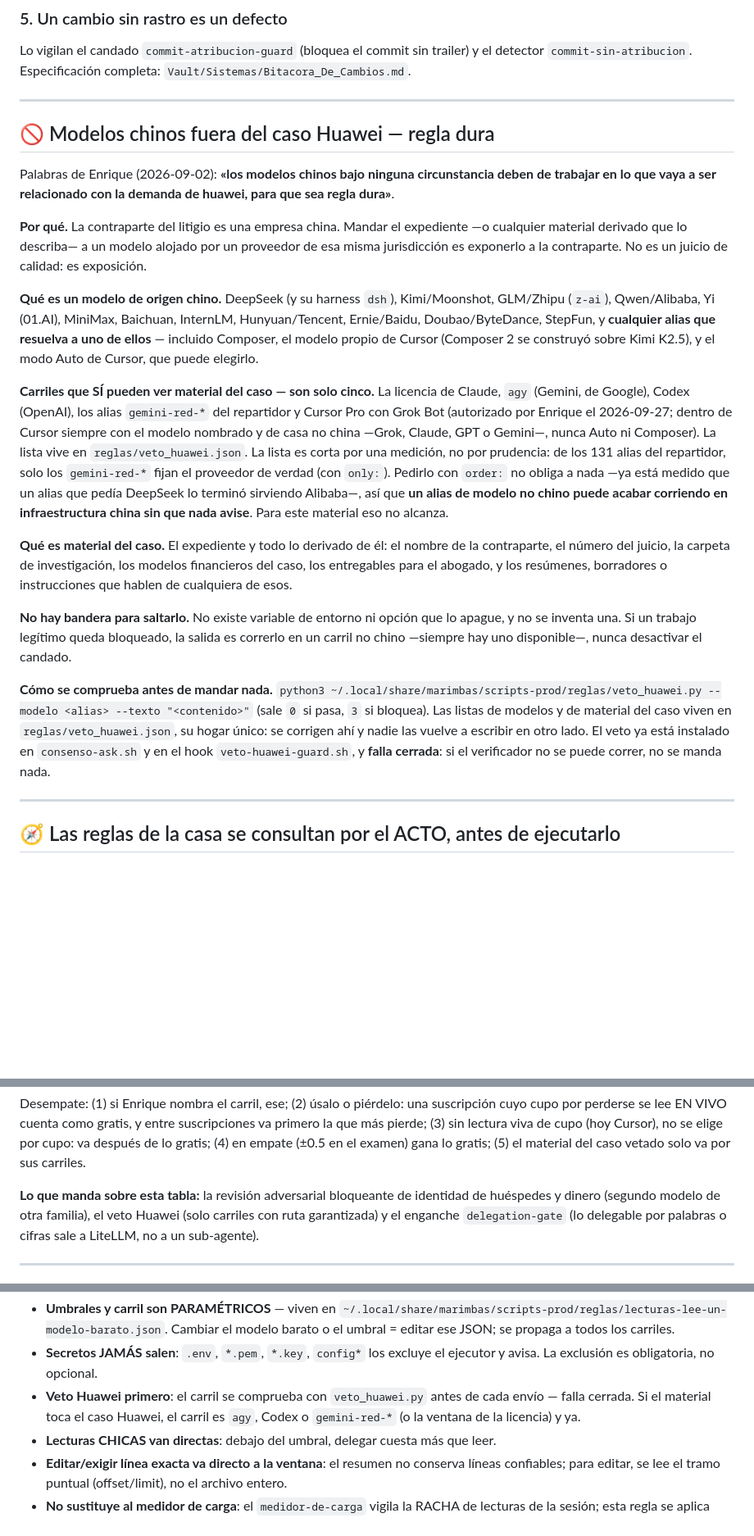
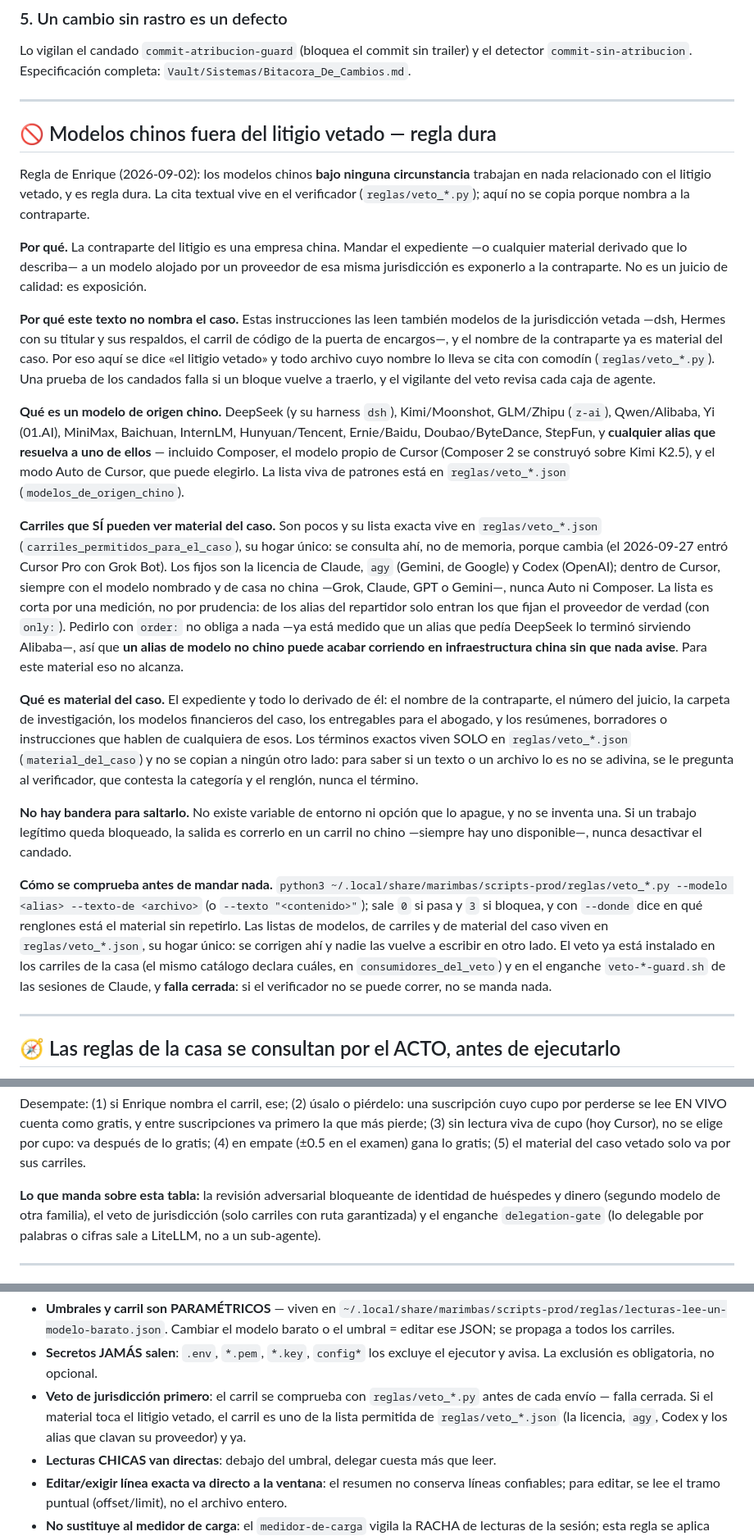
Before and after one commit to marimbashome/vault-graph, a Markdown page: CLAUDE.md, 3 parts joined by grey strips. Shown at 82% size. Drawn GitHub-style; blank space fills up the shorter version.

```diff
--- a/CLAUDE.md
+++ b/CLAUDE.md
@@ -84,44 +84,57 @@ Lo vigilan el candado `commit-atribucion-guard` (bloquea el commit sin trailer)
 
 ---
 
-<!-- BEGIN REGLA-VETO-MODELOS-CHINOS sha=c02548889f03 · generado por Codigo/scripts/sync-regla-atribucion.py · NO editar a mano -->
-## 🚫 Modelos chinos fuera del caso Huawei — regla dura
+<!-- BEGIN REGLA-VETO-MODELOS-CHINOS sha=730397e37818 · generado por Codigo/scripts/sync-regla-atribucion.py · NO editar a mano -->
+## 🚫 Modelos chinos fuera del litigio vetado — regla dura
 
-Palabras de Enrique (2026-09-02): **«los modelos chinos bajo ninguna circunstancia deben de trabajar
-en lo que vaya a ser relacionado con la demanda de huawei, para que sea regla dura»**.
+Regla de Enrique (2026-09-02): los modelos chinos **bajo ninguna circunstancia** trabajan en nada
+relacionado con el litigio vetado, y es regla dura. La cita textual vive en el verificador
+(`reglas/veto_*.py`); aquí no se copia porque nombra a la contraparte.
 
 **Por qué.** La contraparte del litigio es una empresa china. Mandar el expediente —o cualquier
 material derivado que lo describa— a un modelo alojado por un proveedor de esa misma jurisdicción es
 exponerlo a la contraparte. No es un juicio de calidad: es exposición.
 
+**Por qué este texto no nombra el caso.** Estas instrucciones las leen también modelos de la
+jurisdicción vetada —dsh, Hermes con su titular y sus respaldos, el carril de código de la puerta de
+encargos—, y el nombre de la contraparte ya es material del caso. Por eso aquí se dice «el litigio
+vetado» y todo archivo cuyo nombre lo lleva se cita con comodín (`reglas/veto_*.py`). Una prueba de
+los candados falla si un bloque vuelve a traerlo, y el vigilante del veto revisa cada caja de agente.
+
 **Qué es un modelo de origen chino.** DeepSeek (y su harness `dsh`), Kimi/Moonshot, GLM/Zhipu
 (`z-ai`), Qwen/Alibaba, Yi (01.AI), MiniMax, Baichuan, InternLM, Hunyuan/Tencent, Ernie/Baidu,
 Doubao/ByteDance, StepFun, y **cualquier alias que resuelva a uno de ellos** — incluido Composer, el
 modelo propio de Cursor (Composer 2 se construyó sobre Kimi K2.5), y el modo Auto de Cursor, que
-puede elegirlo.
+puede elegirlo. La lista viva de patrones está en `reglas/veto_*.json` (`modelos_de_origen_chino`).
 
-**Carriles que SÍ pueden ver material del caso — son solo cinco.** La licencia de Claude, `agy`
-(Gemini, de Google), Codex (OpenAI), los alias `gemini-red-*` del repartidor y Cursor Pro con Grok Bot
-(autorizado por Enrique el 2026-09-27; dentro de Cursor siempre con el modelo nombrado y de casa no
-china —Grok, Claude, GPT o Gemini—, nunca Auto ni Composer). La lista vive en `reglas/veto_huawei.json`. La lista es corta por
-una medición, no por prudencia: de los 131 alias del repartidor, solo los `gemini-red-*` fijan el
-proveedor de verdad (con `only:`). Pedirlo con `order:` no obliga a nada —ya está medido que un
-alias que pedía DeepSeek lo terminó sirviendo Alibaba—, así que **un alias de modelo no chino puede
-acabar corriendo en infraestructura china sin que nada avise**. Para este material eso no alcanza.
+**Carriles que SÍ pueden ver material del caso.** Son pocos y su lista exacta vive en
+`reglas/veto_*.json` (`carriles_permitidos_para_el_caso`), su hogar único: se consulta ahí, no de
+memoria, porque cambia (el 2026-09-27 entró Cursor Pro con Grok Bot). Los fijos son la licencia de
+Claude, `agy` (Gemini, de Google) y Codex (OpenAI); dentro de Cursor, siempre con el modelo nombrado y
+de casa no china —Grok, Claude, GPT o Gemini—, nunca Auto ni Composer. La lista es corta por una
+medición, no por prudencia: de los alias del repartidor solo entran los que fijan el proveedor de
+verdad (con `only:`). Pedirlo con `order:` no obliga a nada —ya está medido que un alias que pedía
+DeepSeek lo terminó sirviendo Alibaba—, así que **un alias de modelo no chino puede acabar corriendo
+en infraestructura china sin que nada avise**. Para este material eso no alcanza.
 
 **Qué es material del caso.** El expediente y todo lo derivado de él: el nombre de la contraparte, el
 número del juicio, la carpeta de investigación, los modelos financieros del caso, los entregables
-para el abogado, y los resúmenes, borradores o instrucciones que hablen de cualquiera de esos.
+para el abogado, y los resúmenes, borradores o instrucciones que hablen de cualquiera de esos. Los
+términos exactos viven SOLO en `reglas/veto_*.json` (`material_del_caso`) y no se copian a ningún
+otro lado: para saber si un texto o un archivo lo es no se adivina, se le pregunta al verificador,
+que contesta la categoría y el renglón, nunca el término.
 
 **No hay bandera para saltarlo.** No existe variable de entorno ni opción que lo apague, y no se
 inventa una. Si un trabajo legítimo queda bloqueado, la salida es correrlo en un carril no chino
 —siempre hay uno disponible—, nunca desactivar el candado.
 
-**Cómo se comprueba antes de mandar nada.** `python3 ~/.local/share/marimbas/scripts-prod/reglas/veto_huawei.py --modelo
-<alias> --texto "<contenido>"` (sale `0` si pasa, `3` si bloquea). Las listas de modelos y de
-material del caso viven en `reglas/veto_huawei.json`, su hogar único: se corrigen ahí y nadie las
-vuelve a escribir en otro lado. El veto ya está instalado en `consenso-ask.sh` y en el hook
-`veto-huawei-guard.sh`, y **falla cerrada**: si el verificador no se puede correr, no se manda nada.
+**Cómo se comprueba antes de mandar nada.** `python3 ~/.local/share/marimbas/scripts-prod/reglas/veto_*.py
+--modelo <alias> --texto-de <archivo>` (o `--texto "<contenido>"`); sale `0` si pasa y `3` si
+bloquea, y con `--donde` dice en qué renglones está el material sin repetirlo. Las listas de modelos,
+de carriles y de material del caso viven en `reglas/veto_*.json`, su hogar único: se corrigen ahí y
+nadie las vuelve a escribir en otro lado. El veto ya está instalado en los carriles de la casa (el
+mismo catálogo declara cuáles, en `consumidores_del_veto`) y en el enganche `veto-*-guard.sh` de las
+sesiones de Claude, y **falla cerrada**: si el verificador no se puede correr, no se manda nada.
 <!-- END REGLA-VETO-MODELOS-CHINOS -->
 
 ---
@@ -257,7 +270,7 @@ por perderse se lee EN VIVO cuenta como gratis, y entre suscripciones va primero
 empate (±0.5 en el examen) gana lo gratis; (5) el material del caso vetado solo va por sus carriles.
 
 **Lo que manda sobre esta tabla:** la revisión adversarial bloqueante de identidad de huéspedes y
-dinero (segundo modelo de otra familia), el veto Huawei (solo carriles con ruta garantizada) y el
+dinero (segundo modelo de otra familia), el veto de jurisdicción (solo carriles con ruta garantizada) y el
 enganche `delegation-gate` (lo delegable por palabras o cifras sale a LiteLLM, no a un sub-agente).
 <!-- END REGLA-REPARTO-MODELOS -->
 
@@ -289,9 +302,10 @@ necesita son las RESPUESTAS, no el contenido crudo de los archivos.
   o el umbral = editar ese JSON; se propaga a todos los carriles.
 - **Secretos JAMÁS salen**: `.env`, `*.pem`, `*.key`, `config*` los excluye el ejecutor
   y avisa. La exclusión es obligatoria, no opcional.
-- **Veto Huawei primero**: el carril se comprueba con `veto_huawei.py` antes de cada
-  envío — falla cerrada. Si el material toca el caso Huawei, el carril es `agy`, Codex
-  o `gemini-red-*` (o la ventana de la licencia) y ya.
+- **Veto de jurisdicción primero**: el carril se comprueba con `reglas/veto_*.py` antes de cada
+  envío — falla cerrada. Si el material toca el litigio vetado, el carril es uno de la lista
+  permitida de `reglas/veto_*.json` (la licencia, `agy`, Codex y los alias que clavan su
+  proveedor) y ya.
 - **Lecturas CHICAS van directas**: debajo del umbral, delegar cuesta más que leer.
 - **Editar/exigir línea exacta va directo a la ventana**: el resumen no conserva líneas
   confiables; para editar, se lee el tramo puntual (offset/limit), no el archivo entero.
```
Also changed, not shown: other parts of CLAUDE.md (+2 -2 lines), AGENTS.md (+39 -25 lines), GEMINI.md (+39 -25 lines).
